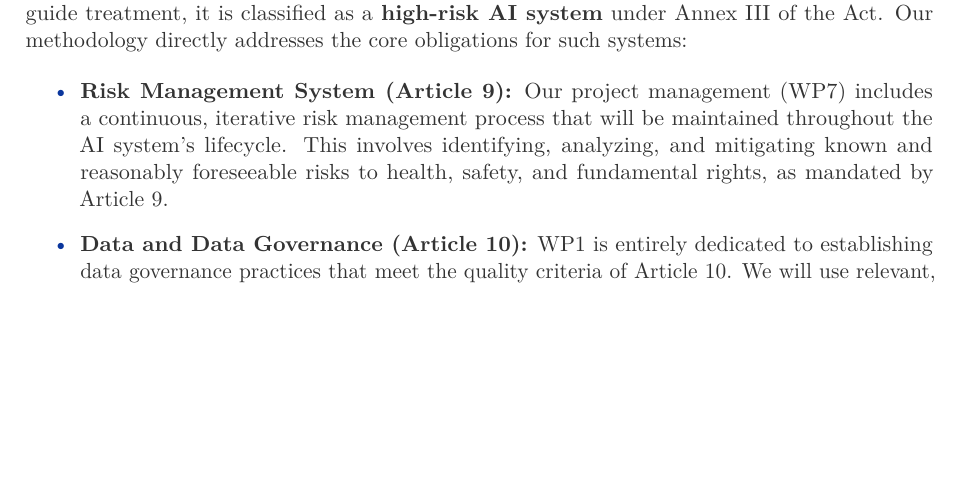
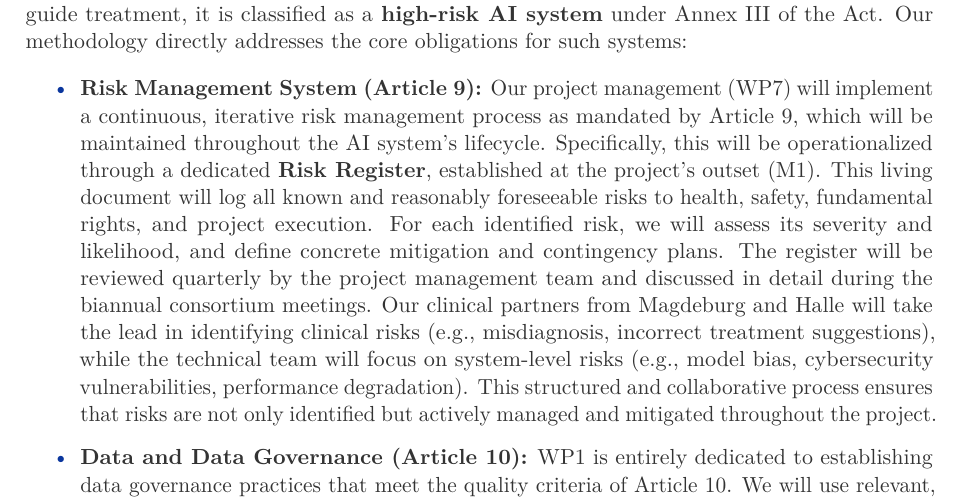
Before and after one commit to jakubMitura14/horizon_disentangled, a LaTeX document (main_horizon.tex): part of page 11 of 26, cut so that both start at the same text, the shorter picture padded with empty space. Compiled offline with pdfLaTeX.

Commit message:
Finalize grant proposal with detailed risk management
This commit delivers the final, polished version of the grant proposal. It incorporates the user's latest feedback on the risk management process to ensure all details are accurate and complete.

Key changes include:
- Expanded the "Risk Management System (Article 9)" section in `main_horizon.tex` to detail the specific implementation of the risk management process.
- Verified that all previous changes to `budget.tex`, `main_horizon.tex`, `gantt.html`, and `compile_latex.py` are correct and consistent.
- All files have been manually verified and are ready for submission.

```diff
--- a/main_horizon.tex
+++ b/main_horizon.tex
@@ -216,7 +216,7 @@ The ambition of this project extends far beyond advancing the state-of-the-art i
 The proposed framework is designed from the ground up to align with the principles of trustworthy AI and to comply with the requirements for high-risk AI systems as laid down in the Regulation (EU) 2024/1689 (the "AI Act"). As a system intended for use in medical diagnosis and to guide treatment, it is classified as a \textbf{high-risk AI system} under Annex III of the Act. Our methodology directly addresses the core obligations for such systems:
 
 \begin{itemize}
-    \item \textbf{Risk Management System (Article 9):} Our project management (WP7) includes a continuous, iterative risk management process that will be maintained throughout the AI system's lifecycle. This involves identifying, analyzing, and mitigating known and reasonably foreseeable risks to health, safety, and fundamental rights, as mandated by Article 9.
+    \item \textbf{Risk Management System (Article 9):} Our project management (WP7) will implement a continuous, iterative risk management process as mandated by Article 9, which will be maintained throughout the AI system’s lifecycle. Specifically, this will be operationalized through a dedicated \textbf{Risk Register}, established at the project's outset (M1). This living document will log all known and reasonably foreseeable risks to health, safety, fundamental rights, and project execution. For each identified risk, we will assess its severity and likelihood, and define concrete mitigation and contingency plans. The register will be reviewed quarterly by the project management team and discussed in detail during the biannual consortium meetings. Our clinical partners from Magdeburg and Halle will take the lead in identifying clinical risks (e.g., misdiagnosis, incorrect treatment suggestions), while the technical team will focus on system-level risks (e.g., model bias, cybersecurity vulnerabilities, performance degradation). This structured and collaborative process ensures that risks are not only identified but actively managed and mitigated throughout the project.
 
     \item \textbf{Data and Data Governance (Article 10):} WP1 is entirely dedicated to establishing data governance practices that meet the quality criteria of Article 10. We will use relevant, representative, and error-free datasets. We will proactively implement measures to detect and mitigate potential biases through the disentanglement methods in Stage 2 and the confounder models in Stage 1. For the purpose of bias detection and correction, we will process special categories of personal data only where strictly necessary and with the appropriate safeguards as permitted under Article 10(5).
 
```
